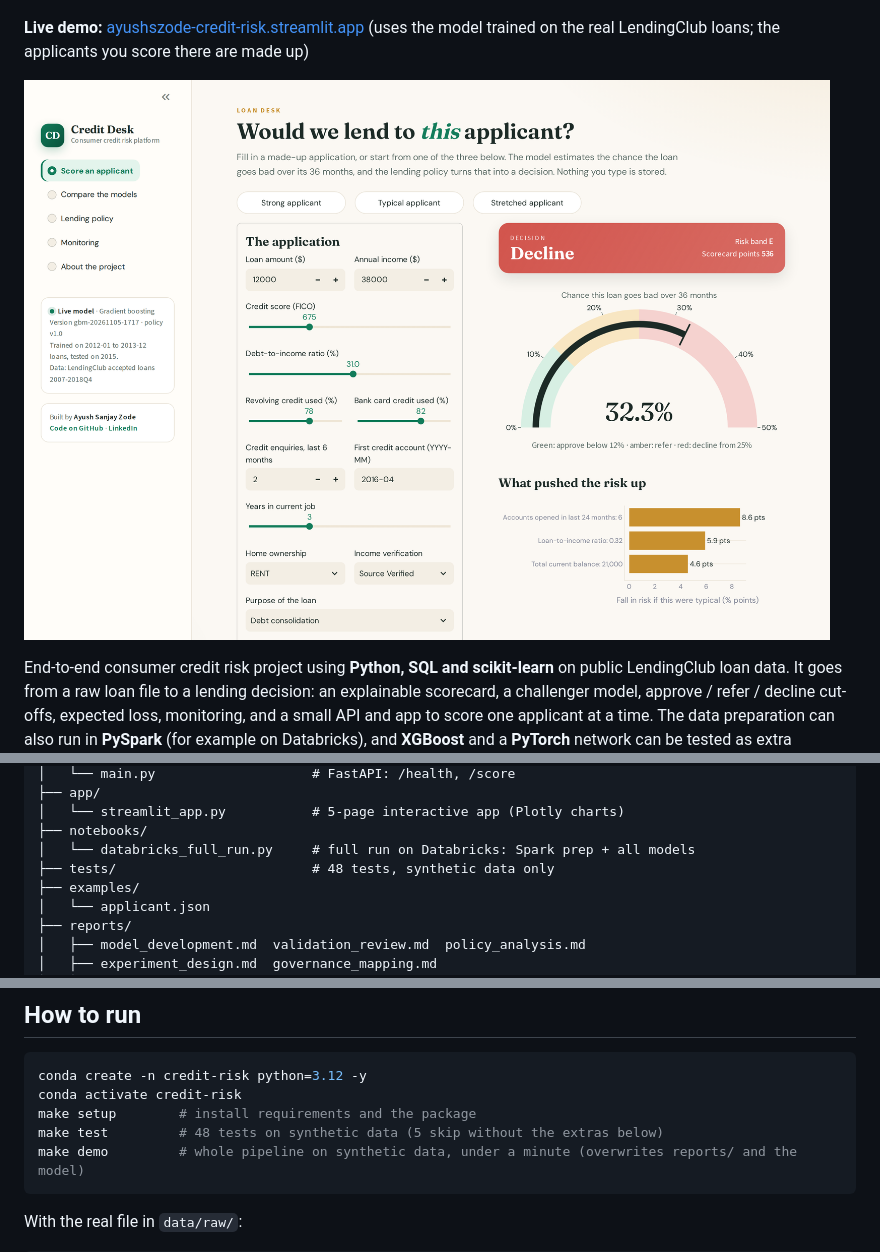
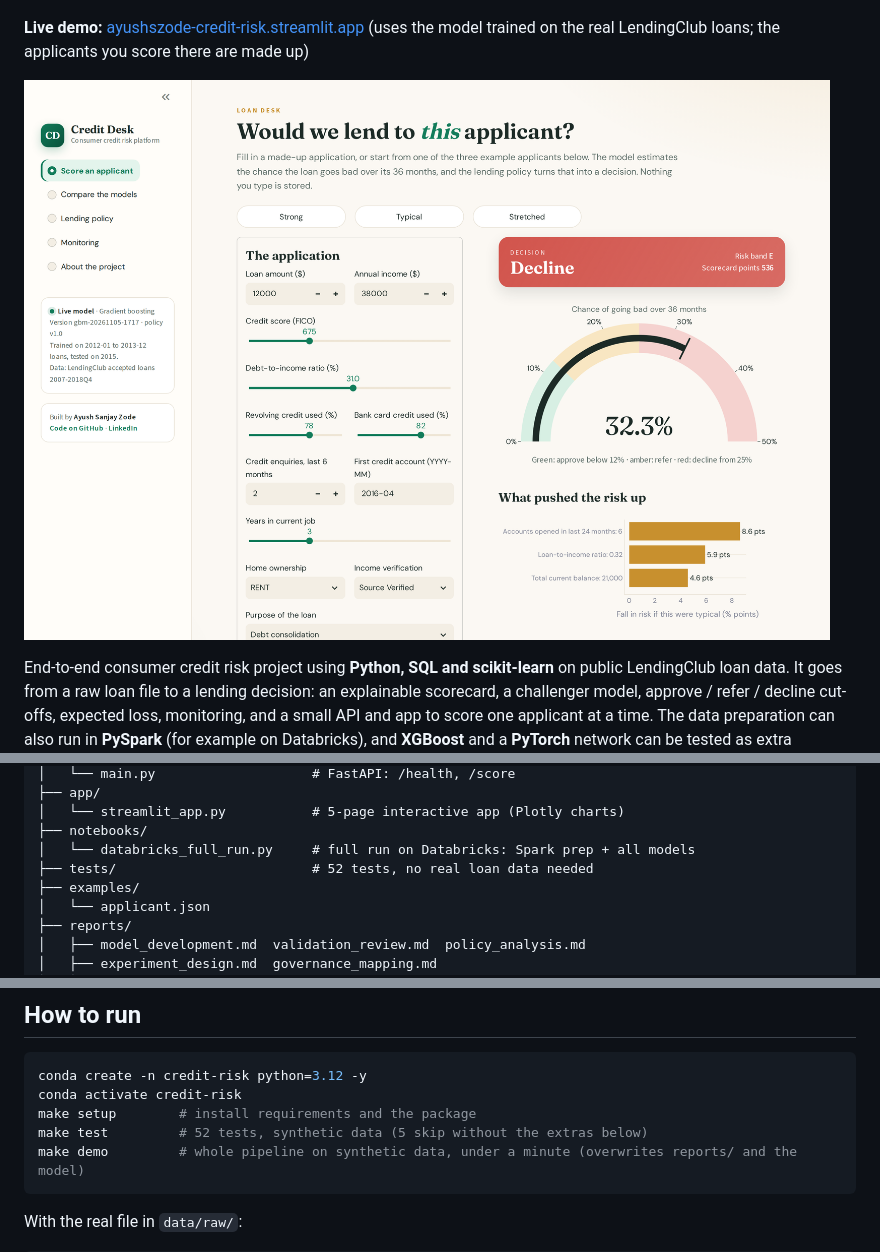
Before and after one commit to ayushszode/consumer-credit-risk-platform, a Markdown page: README.md, 3 parts joined by grey strips. Drawn GitHub-style; pictures changed too: images/app_demo.png.

Commit message:
Update the app screenshot and test count

````diff
--- a/README.md
+++ b/README.md
@@ -198,7 +198,7 @@ consumer-credit-risk-platform/
 │   └── streamlit_app.py           # 5-page interactive app (Plotly charts)
 ├── notebooks/
 │   └── databricks_full_run.py     # full run on Databricks: Spark prep + all models
-├── tests/                         # 48 tests, synthetic data only
+├── tests/                         # 52 tests, no real loan data needed
 ├── examples/
 │   └── applicant.json
 ├── reports/
@@ -225,7 +225,7 @@ consumer-credit-risk-platform/
 conda create -n credit-risk python=3.12 -y
 conda activate credit-risk
 make setup        # install requirements and the package
-make test         # 48 tests on synthetic data (5 skip without the extras below)
+make test         # 52 tests, synthetic data (5 skip without the extras below)
 make demo         # whole pipeline on synthetic data, under a minute (overwrites reports/ and the model)
 ```
 
````
Also changed, not shown: docs/case_study.md (+1 -1 lines), docs/cv_bullets.md (+1 -1 lines).
